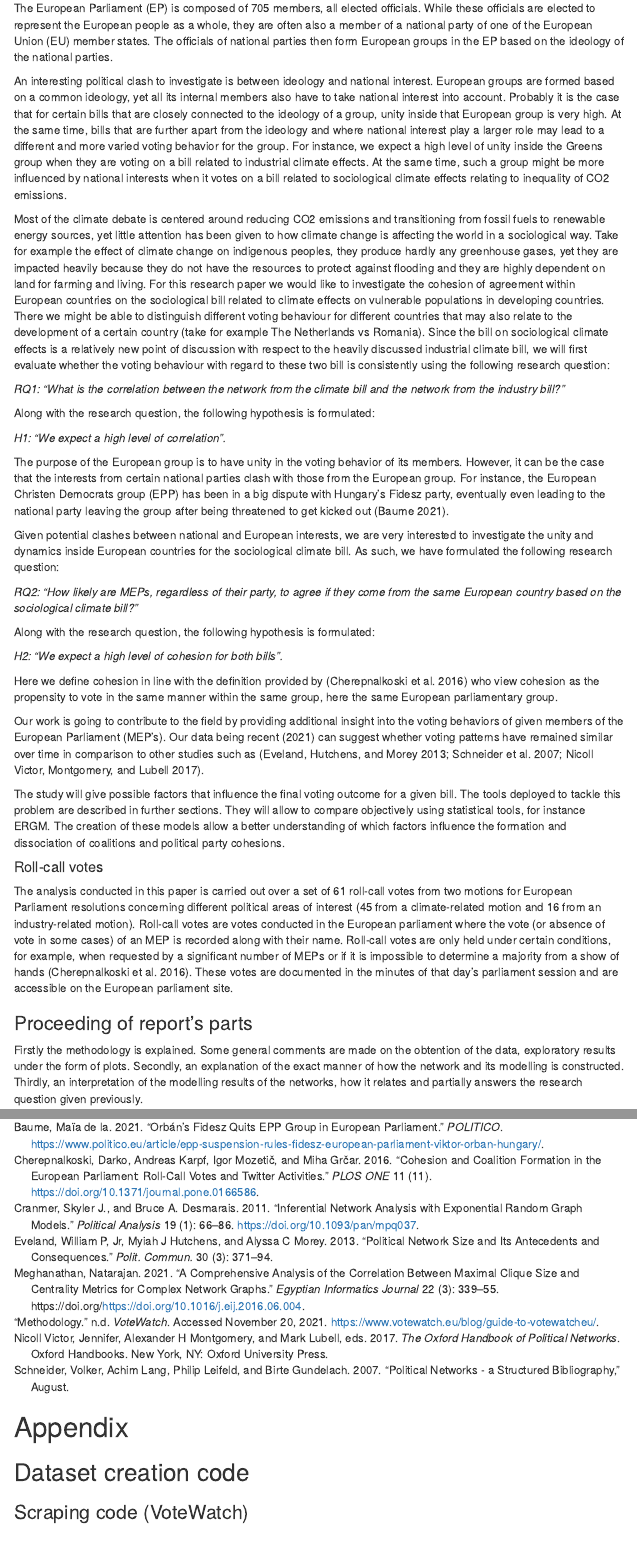
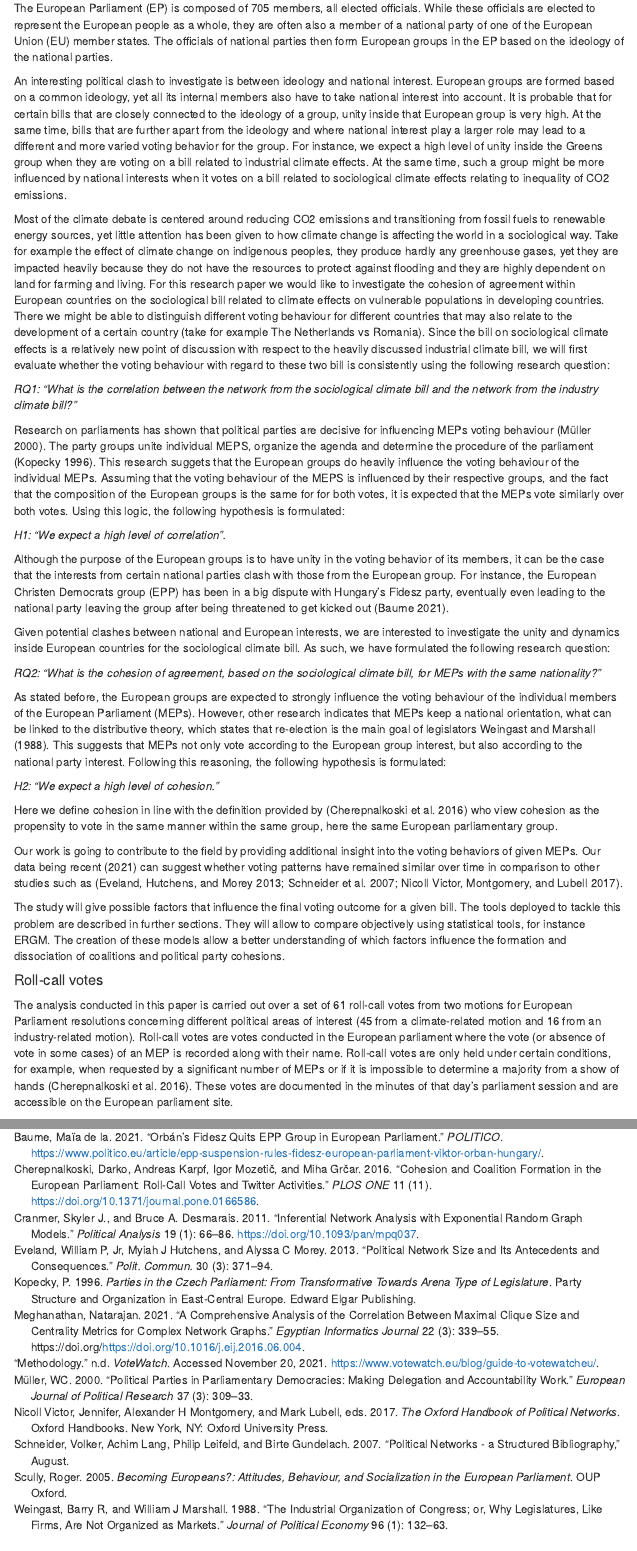
Before and after one commit to jads-master-team-1/sna4ds, an R Markdown document (src/report/report.Rmd): the page in a window 1100 px wide, from 1590 px down, and a second part further down, joined at a grey line. Rendered offline with R 4.5, knitr and Pandoc, with nearby package versions; some code elsewhere in the file could not run offline; menus at the side of the page are left out.

Commit message:
Update introduction
Included literature for foundation hypothesis

```diff
--- a/src/report/report.Rmd
+++ b/src/report/report.Rmd
@@ -254,39 +254,29 @@ topics of the following sections.
 
 The European Parliament (EP) is composed of 705 members, all elected officials. While these officials are elected to represent the European people as a whole, they are often also a member of a national party of one of the European Union (EU) member states. The officials of national parties then form European groups in the EP based on the ideology of the national parties.
 
-An interesting political clash to investigate is between ideology and national interest. European groups are formed based on a common ideology, yet all its internal members also have to take national interest into account. Probably it is the case that for certain bills that are closely connected to the ideology of a group, unity inside that European group is very high. At the same time, bills that are further apart from the ideology and where national interest play a larger role may lead to a different and more varied voting behavior for the group. For instance, we expect a high level of unity inside the Greens group when they are voting on a bill related to industrial climate effects. At the same time, such a group might be more influenced by national interests when it votes on a bill related to sociological climate effects relating to inequality of CO2 emissions.
+An interesting political clash to investigate is between ideology and national interest. European groups are formed based on a common ideology, yet all its internal members also have to take national interest into account. It is probable that for certain bills that are closely connected to the ideology of a group, unity inside that European group is very high. At the same time, bills that are further apart from the ideology and where national interest play a larger role may lead to a different and more varied voting behavior for the group. For instance, we expect a high level of unity inside the Greens group when they are voting on a bill related to industrial climate effects. At the same time, such a group might be more influenced by national interests when it votes on a bill related to sociological climate effects relating to inequality of CO2 emissions.
 
 Most of the climate debate is centered around reducing CO2 emissions and transitioning from fossil fuels to renewable energy sources, yet little attention has been given to how climate change is affecting the world in a sociological way. Take for example the effect of climate change on indigenous peoples, they produce hardly any greenhouse gases, yet they are impacted heavily because they do not have the resources to protect against flooding and they are highly dependent on land for farming and living. For this research paper we would like to investigate the cohesion of agreement within European countries on the sociological bill related to climate effects on vulnerable populations in developing countries. There we might be able to distinguish different voting behaviour for different countries that may also relate to the development of a certain country (take for example The Netherlands vs Romania). Since the bill on sociological climate effects is a relatively new point of discussion with respect to the heavily discussed industrial climate bill, we will first evaluate whether the voting behaviour with regard to these two bill is consistently using the following research question:
 
-_RQ1: “What is the correlation between the network from the climate bill and the network from the industry bill?”_
+_RQ1: “What is the correlation between the network from the sociological climate bill and the network from the industry climate bill?”_
 
-Along with the research question, the following hypothesis is formulated:
+Research on parliaments has shown that political parties are decisive for influencing MEPs voting behaviour [@Muller2000]. The party groups unite individual MEPS, organize the agenda and determine the procedure of the parliament [@Kopecky1996]. This research suggets that the European groups do heavily influence the voting behaviour of the individual MEPs. Assuming that the voting behaviour of the MEPS is influenced by their respective groups, and the fact that the composition of the European groups is the same for for both votes, it is expected that the MEPs vote similarly over both votes. Using this logic, the following hypothesis is formulated:
 
 _H1: “We expect a high level of correlation”._
 
-<!--
-Should we perhaps specify exactly what we mean with "high level of cohesion/correlation"? What is high?
--->
+Although the purpose of the European groups is to have unity in the voting behavior of its members, it can be the case that the interests from certain national parties clash with those from the European group. For instance, the European Christen Democrats group (EPP) has been in a big dispute with Hungary's Fidesz party, eventually even leading to the national party leaving the group after being threatened to get kicked out [@de_la_baume_orbans_2021].
 
-The purpose of the European group is to have unity in the voting behavior of its members. However, it can be the case that the interests from certain national parties clash with those from the European group. For instance, the European Christen Democrats group (EPP) has been in a big dispute with Hungary's Fidesz party, eventually even leading to the national party leaving the group after being threatened to get kicked out [@de_la_baume_orbans_2021].
+Given potential clashes between national and European interests, we are interested to investigate the unity and dynamics inside European countries for the sociological climate bill. As such, we have formulated the following research question:
 
-Given potential clashes between national and European interests, we are very interested to investigate the unity and dynamics inside European countries for the sociological climate bill. As such, we have formulated the following research question:
+_RQ2: “What is the cohesion of agreement, based on the sociological climate bill, for MEPs with the same nationality?”_
 
-<!--
-Proceeding with analysing the actual results from the model it can be observed that nodematch(“country”) is statistically significant and by interpreting the coefficient the conclusion can be drawn that there is an 84% probability that two MEP’s agree on a sociological climate bill if they are from the same country.
+As stated before, the European groups are expected to strongly influence the voting behaviour of the individual members of the European Parliament (MEPs). However, other research indicates that MEPs keep a national orientation, what can be linked to the distributive theory, which states that re-election is the main goal of legislators [@Scully2005, @Weingast_and_Marschall1988]. This suggests that MEPs not only vote according to the European group interest, but also according to the national party interest. Following this reasoning, the following hypothesis is formulated:
 
-This section test the question whether members of the European parliament are more likely to agree on sociological climate topics if they come from the same country regardless of their party.
--->
-
-_RQ2: “How likely are MEPs, regardless of their party, to agree if they come from the same European country based on the sociological climate bill?”_
-
-Along with the research question, the following hypothesis is formulated:
-
-_H2: “We expect a high level of cohesion for both bills”._
+_H2: “We expect a high level of cohesion.”_
 
 Here we define cohesion in line with the definition provided by [@cherepnalkoski_karpf_mozetic_grcar_2016] who view cohesion as the propensity to vote in the same manner within the same group, here the same European parliamentary group.
 
-Our work is going to contribute to the field by providing additional insight into the voting behaviors of given members of the European Parliament (MEP's). Our data being recent (2021) can suggest whether voting patterns have remained similar over time in comparison to other studies such as [@Eveland2013; @Schneider2007; @Nicoll_Victor2017].
+Our work is going to contribute to the field by providing additional insight into the voting behaviors of given MEPs. Our data being recent (2021) can suggest whether voting patterns have remained similar over time in comparison to other studies such as [@Eveland2013; @Schneider2007; @Nicoll_Victor2017].
 
 The study will give possible factors that influence the final voting outcome for a given bill. The tools deployed to tackle this problem are described in further sections. They will allow to compare objectively using statistical tools, for instance ERGM. The creation of these models allow a better understanding of which factors influence the formation and dissociation of coalitions and political party cohesions.
 
@@ -294,11 +284,7 @@ The study will give possible factors that influence the final voting outcome for
 
 The analysis conducted in this paper is carried out over a set of 61 roll-call votes from two motions for European Parliament resolutions concerning different political areas of interest (45 from a climate-related motion and 16 from an industry-related motion). Roll-call votes are votes conducted in the European parliament where the vote (or absence of vote in some cases) of an MEP is recorded along with their name. Roll-call votes are only held under certain conditions, for example, when requested by a significant number of MEPs or if it is impossible to determine a majority from a show of hands [@cherepnalkoski_karpf_mozetic_grcar_2016]. These votes are documented in the minutes of that day’s parliament session and are accessible on the European parliament site.
 
-### Proceeding of report's parts
-
-Firstly the methodology is explained. Some general comments are made on the obtention of the data, exploratory results under the form of plots.
-Secondly, an explanation of the exact manner of how the network and its modelling is constructed.
-Thirdly, an interpretation of the modelling results of the networks, how it relates and partially answers the research question given previously.
+The report proceeds as follows. Firstly the methodology is explained. Some general comments are made on the obtention of the data, exploratory results under the form of plots. Secondly, an explanation of the exact manner of how the network and its modelling is constructed. Thirdly, an interpretation of the modelling results of the networks, how it relates and partially answers the research question given previously.
 
 ## Methodology
 
```
